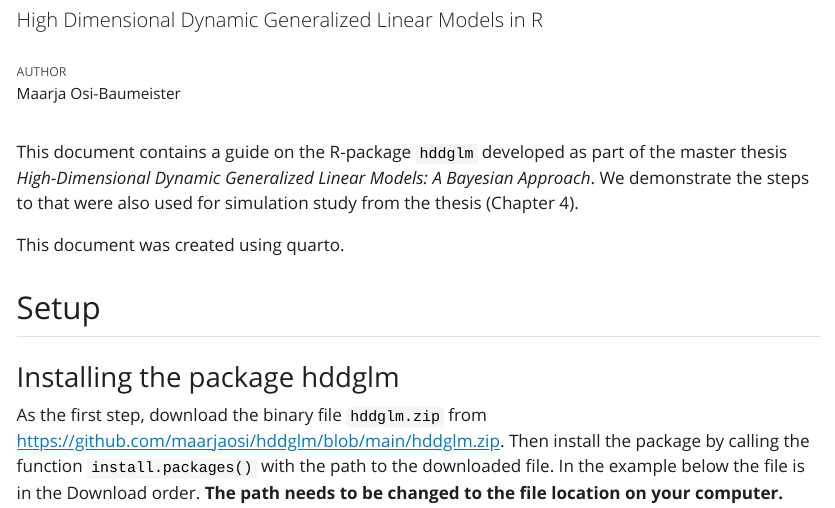
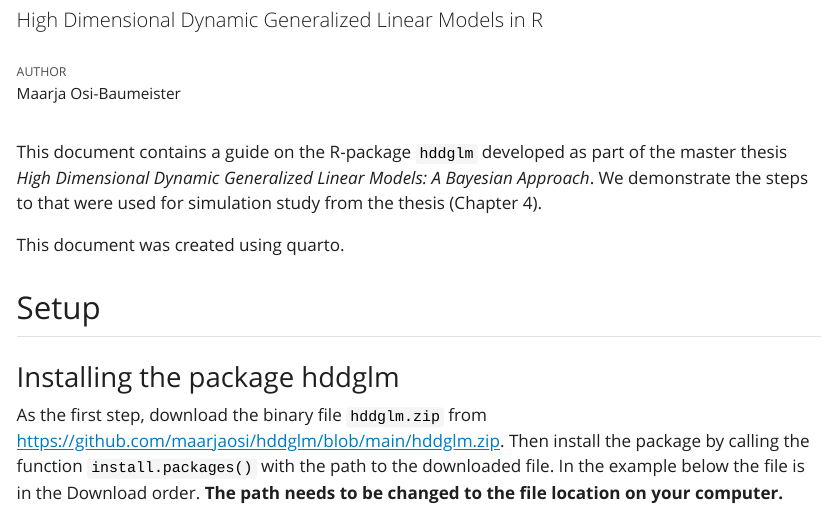
Before and after one commit to maarjaosi/hdDglm, a Quarto document (index.qmd): the page in a window 1100 px wide, from 60 px down. The pictures show the output file index.html that the author committed with the source, opened offline; Quarto's library style sheets are replaced by a plain one without menus; long lines of code are wrapped.

Commit message:
Update index

```diff
--- a/index.qmd
+++ b/index.qmd
@@ -8,7 +8,7 @@ format:
 editor: visual
 ---
 
-This document contains a guide on the R-package `hddglm` developed as part of the master thesis *High-Dimensional Dynamic Generalized Linear Models: A Bayesian Approach*. We demonstrate the steps to that were also used for simulation study from the thesis (Chapter 4).
+This document contains a guide on the R-package `hddglm` developed as part of the master thesis *High Dimensional Dynamic Generalized Linear Models: A Bayesian Approach*. We demonstrate the steps to that were used for simulation study from the thesis (Chapter 4).
 
 This document was created using quarto.
 
```
Also changed, not shown: index.html.
